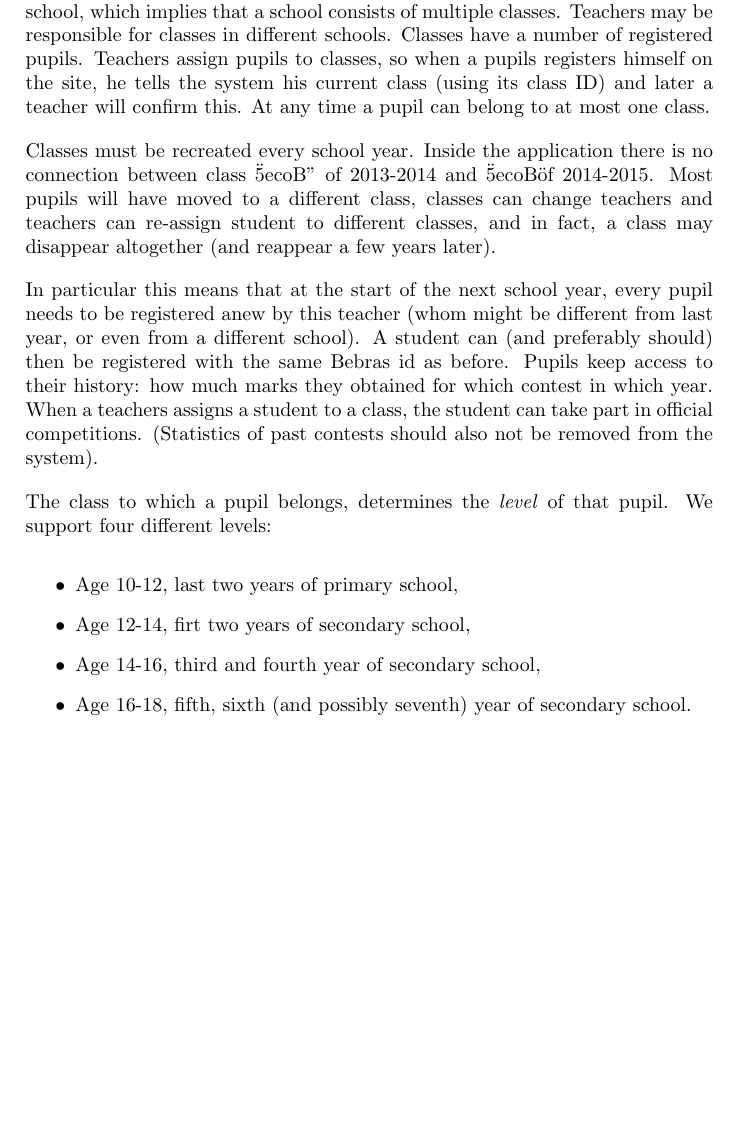
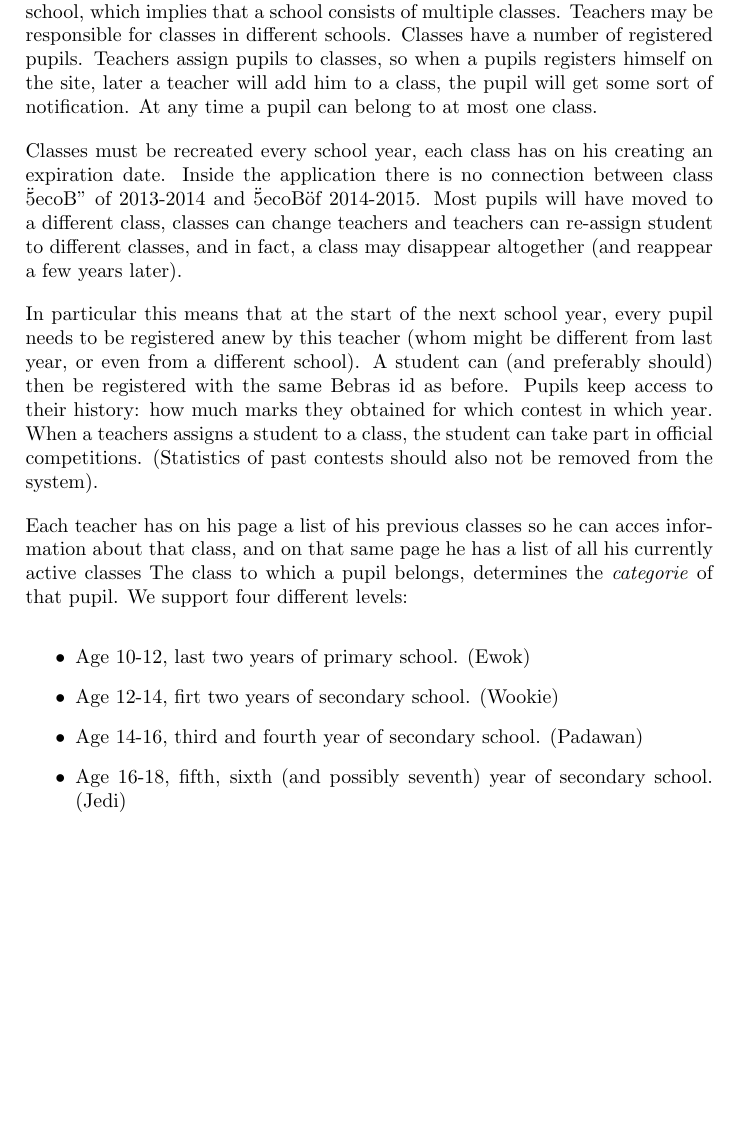
Before and after one commit to SanderDemeester/avank-bebras, a LaTeX document (design/srs/SRS.tex, which reads design/srs/part_3.tex): part of page 3 of 6, cut so that both start at the same text, the shorter picture padded with empty space. Compiled offline with pdfLaTeX.

Commit message:
Update to SRS-draft section 3

```diff
--- a/design/srs/part_3.tex
+++ b/design/srs/part_3.tex
@@ -1,18 +1,19 @@
 
 \section*{3 Classes and Schools}
 
-A teacher is responsible for a number of \emph{classes}. A class belongs to a \emph{single} school, which implies that a school consists of multiple classes. Teachers may be responsible for classes in different schools. Classes have a number of registered pupils. Teachers assign pupils to classes, so when a pupils registers himself on the site, he tells the system his current class (using its class ID) and later a teacher will confirm this. At any time a pupil can belong to at most one class.
+A teacher is responsible for a number of \emph{classes}. A class belongs to a \emph{single} school, which implies that a school consists of multiple classes. Teachers may be responsible for classes in different schools. Classes have a number of registered pupils. Teachers assign pupils to classes, so when a pupils registers himself on the site, later a teacher will add him to a class, the pupil will get some sort of notification. At any time a pupil can belong to at most one class.
 
-Classes must be recreated every school year. Inside the application there is no connection between class \"5ecoB" of 2013-2014 and \"5ecoB\" of 2014-2015. Most pupils will have moved to a different class, classes can change teachers and teachers can re-assign student to different classes, and in fact, a class may disappear altogether (and reappear a few years later).
+Classes must be recreated every school year, each class has on his creating an expiration date. Inside the application there is no connection between class \"5ecoB" of 2013-2014 and \"5ecoB\" of 2014-2015. Most pupils will have moved to a different class, classes can change teachers and teachers can re-assign student to different classes, and in fact, a class may disappear altogether (and reappear a few years later).
 
 In particular this means that at the start of the next school year, every pupil needs to be registered anew by this teacher (whom might be different from last year, or even from a different school). A student can (and preferably should) then be registered with the same Bebras id as before. Pupils keep access to their history: how much marks they obtained for which contest in which year.
 When a teachers assigns a student to a class, the student can take part in official competitions.
 (Statistics of past contests should also not be removed from the system).
 
-The class to which a pupil belongs, determines the \emph{level} of that pupil. We support four different levels:
+Each teacher has on his page a list of his previous classes so he can acces information about that class, and on that same page he has a list of all his currently active classes
+The class to which a pupil belongs, determines the \emph{categorie} of that pupil. We support four different levels:
 \begin{itemize}
-\item Age 10-12, last two years of primary school,
-\item Age 12-14, firt two years of secondary school,
-\item Age 14-16, third and fourth year of secondary school,
-\item Age 16-18, fifth, sixth (and possibly seventh) year of secondary school.
+\item Age 10-12, last two years of primary school. (Ewok)
+\item Age 12-14, firt two years of secondary school. (Wookie)
+\item Age 14-16, third and fourth year of secondary school. (Padawan)
+\item Age 16-18, fifth, sixth (and possibly seventh) year of secondary school. (Jedi)
 \end{itemize}
```
